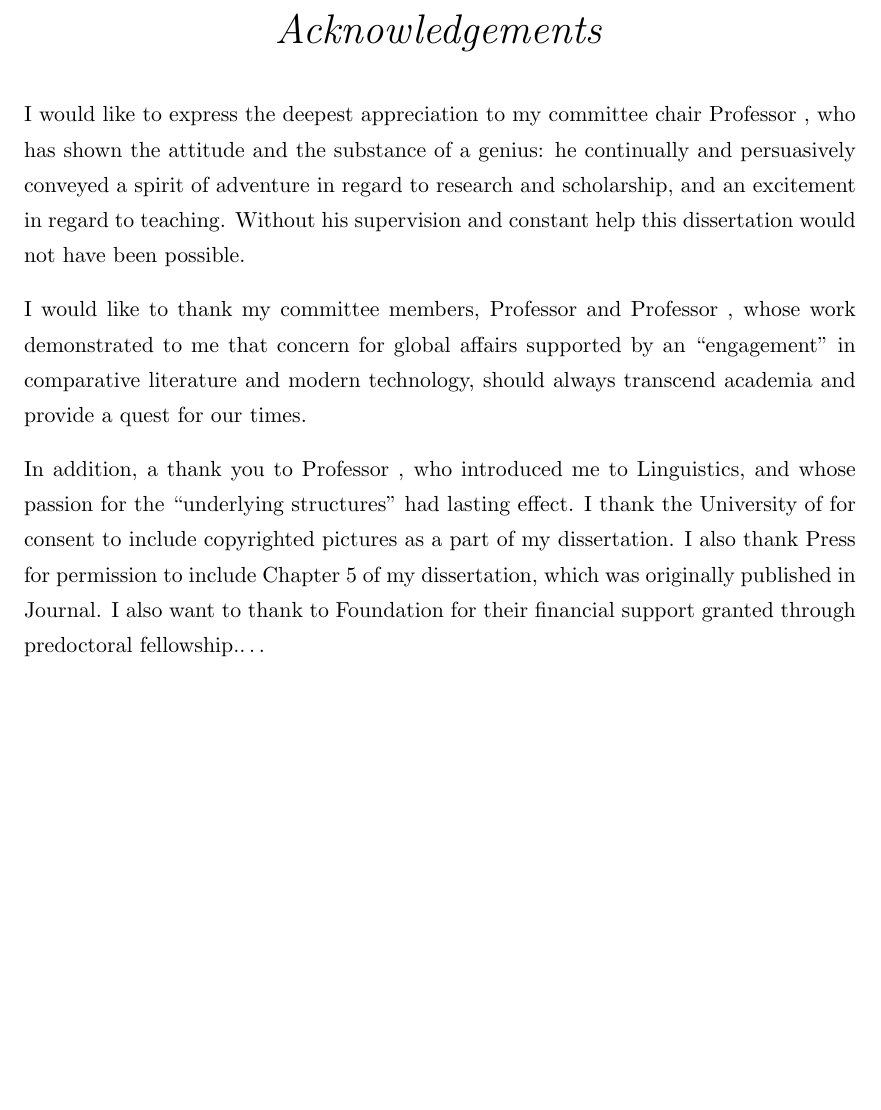
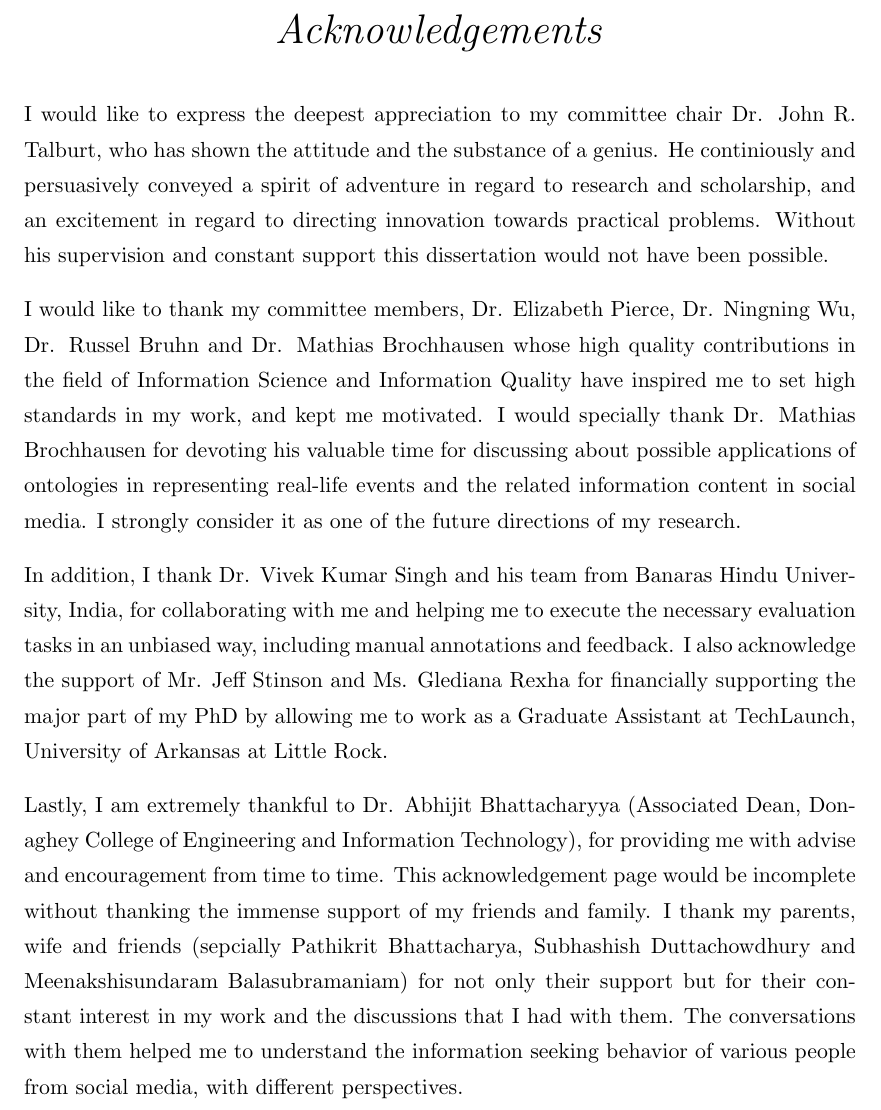
Before and after one commit to dxmahata/PhDThesis, a LaTeX thesis (main.tex): part of page 5 of 27, cut so that both start at the same text, the shorter picture padded with empty space. The pictures show the PDF file main.pdf that the author committed with the source.

Commit message:
updated acknowledgement section

```diff
--- a/main.tex
+++ b/main.tex
@@ -161,13 +161,17 @@ With the popularity of Twitter, there has been voluminous growth in the digital
 
 \acknowledgements{\addtocontents{toc}{\vspace{1em}} % Add a gap in the Contents, for aesthetics
 
-I would like to express the deepest appreciation to my committee chair Professor , who has shown the attitude and the substance of a genius: he continually and persuasively conveyed a spirit of adventure in regard to research and scholarship, and an excitement in regard to teaching. Without his supervision and constant help this dissertation would not have been possible.
+I would like to express the deepest appreciation to my committee chair Dr. John R. Talburt, who has shown the attitude and the substance of a genius. He continiously and persuasively conveyed a spirit of adventure in regard to research and scholarship, and an excitement in regard to directing innovation towards practical problems. Without his supervision and constant support this dissertation would not have been possible.
 
 
 
-    I would like to thank my committee members, Professor  and Professor , whose work demonstrated to me that concern for global affairs supported by an “engagement” in comparative literature and modern technology, should always transcend academia and provide a quest for our times.
+   I would like to thank my committee members, Dr. Elizabeth Pierce, Dr. Ningning Wu, Dr. Russel Bruhn and Dr. Mathias Brochhausen whose high quality contributions in the field of Information Science and Information Quality have inspired me to set high standards in my work, and kept me motivated. I would specially thank Dr. Mathias Brochhausen for devoting his valuable time for discussing about possible applications of ontologies in representing real-life events and the related information content in social media. I strongly consider it as one of the future directions of my research.
 
-    In addition, a thank you to Professor , who introduced me to Linguistics, and whose passion for the ``underlying structures" had lasting effect. I thank the University of  for consent to include copyrighted pictures as a part of my dissertation. I also thank Press for permission to include Chapter 5 of my dissertation, which was originally published in Journal. I also want to thank to  Foundation for their financial support granted through predoctoral fellowship.\ldots
+    In addition, I thank Dr. Vivek Kumar Singh and his team from Banaras Hindu University, India, for collaborating with me and helping me to execute the necessary evaluation tasks in an unbiased way, including manual annotations and feedback. I also acknowledge the support of Mr. Jeff Stinson and Ms. Glediana Rexha for financially supporting the major part of my PhD by allowing me to work as a Graduate Assistant at TechLaunch, University of Arkansas at Little Rock.
+
+Lastly, I am extremely thankful to Dr. Abhijit Bhattacharyya (Associated Dean, Donaghey College of Engineering and Information Technology), for providing me with advise and encouragement from time to time. This acknowledgement page would be incomplete without thanking the immense support of my friends and family. I thank my parents, wife and friends (sepcially Pathikrit Bhattacharya, Subhashish Duttachowdhury and Meenakshisundaram Balasubramaniam) for not only their support but for their constant interest in my work and the discussions that I had with them. The conversations with them helped me to understand the information seeking behavior of various people from social media, with different perspectives.
+
+
 }
 \clearpage % Start a new page
 
```
Also changed, not shown: main.pdf, 2 other files.
